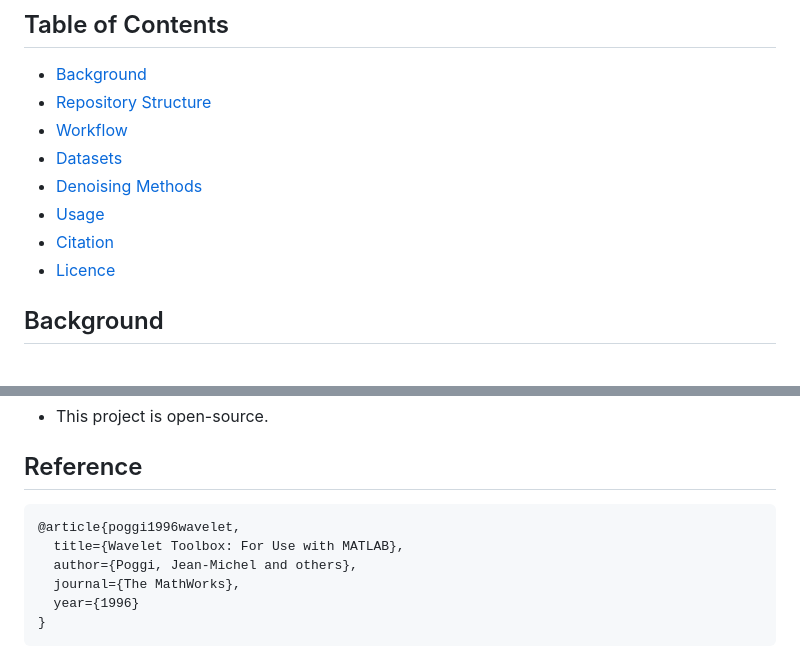
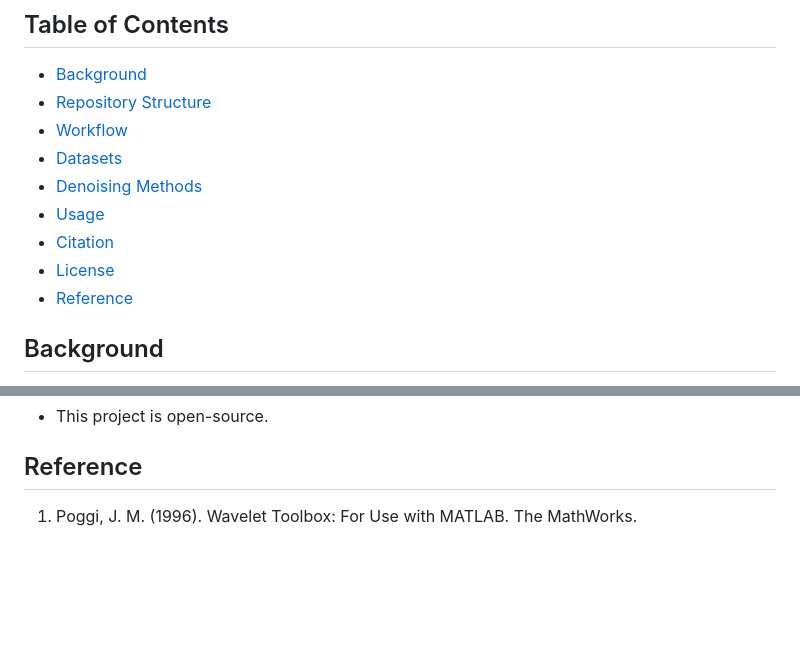
Before and after one commit to imensah/WAVDeSc, a Markdown page: README.md, 2 parts joined by grey strips. Rendered like a GitHub page; blank space fills up the shorter version.

````diff
--- a/README.md
+++ b/README.md
@@ -9,8 +9,9 @@
 - [Datasets](#Datasets)
 - [Denoising Methods](#Denoising-Methods)
 - [Usage](#Usage)
-- [Citation](#Features)
-- [Licence](#References)
+- [Citation](#Citation)
+- [License](#License)
+- [Reference](#Reference)
 
 ## Background
 WAVDeSc leverages biorthogonal wavelet transforms to decompose scRNA-seq data into different frequency components and applies Bayesian thresholding to remove noise. The pipeline comprises three main phases: Signal Decomposition, Thresholding, and Signal Reconstruction aimed at producing a denoised scRNA-seq output. The approach enables the recovery of technical zeros and enhances quality while preserving important biological signals and improving downstream analyses.
@@ -309,12 +310,4 @@ If you use WAVDeSc in your research, please cite:
 - This project is open-source.
 
 ## Reference
-
-```bibtex
-@article{poggi1996wavelet,
-  title={Wavelet Toolbox: For Use with MATLAB},
-  author={Poggi, Jean-Michel and others},
-  journal={The MathWorks},
-  year={1996}
-}
-```
+1. Poggi, J. M. (1996). Wavelet Toolbox: For Use with MATLAB. The MathWorks.
````
